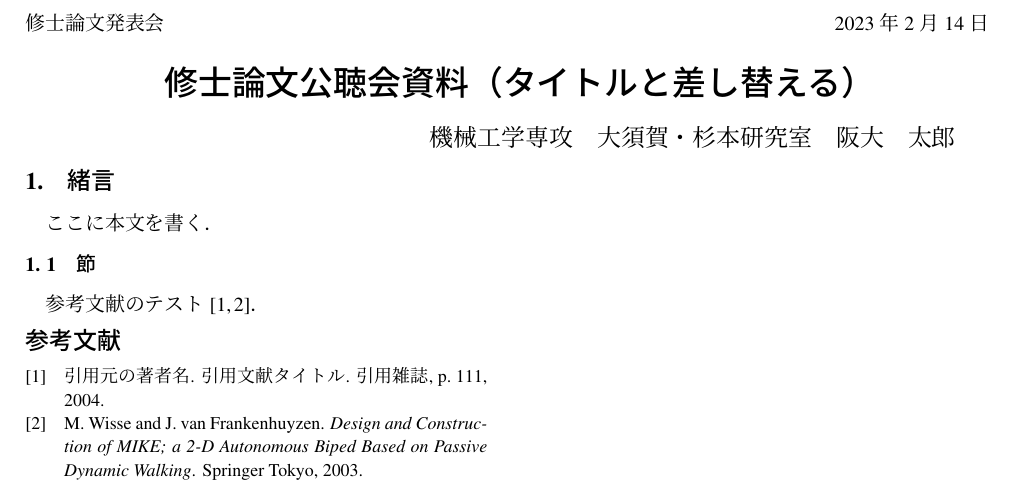
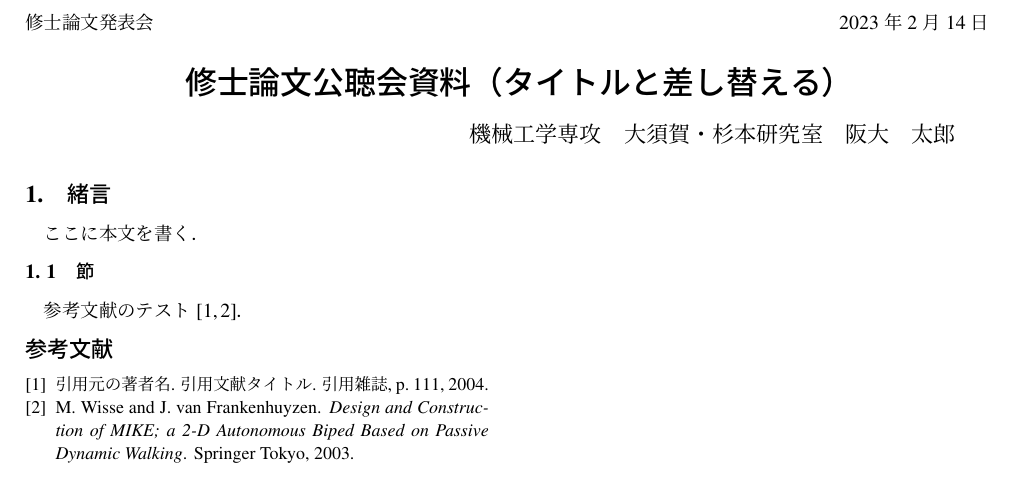
Before and after one commit to Osuka-Sugimoto-Lab/Public_Hearing_Documentation, a LaTeX document (template_pub.tex): part of the page, cut so that both start at the same text. Compiled offline with upLaTeX and dvipdfmx.

Commit message:
Update template_pub.tex

```diff
--- a/template_pub.tex
+++ b/template_pub.tex
@@ -1,7 +1,7 @@
 \RequirePackage{plautopatch}
 \RequirePackage[l2tabu, orthodox]{nag}
 
-\documentclass[uplatex,dvipdfmx]{jlreq}
+\documentclass[uplatex,dvipdfmx]{jsarticle}
 \usepackage{osukalab_pub_doc}
 \usepackage{epic,eepic}
 \usepackage{graphicx}
```
